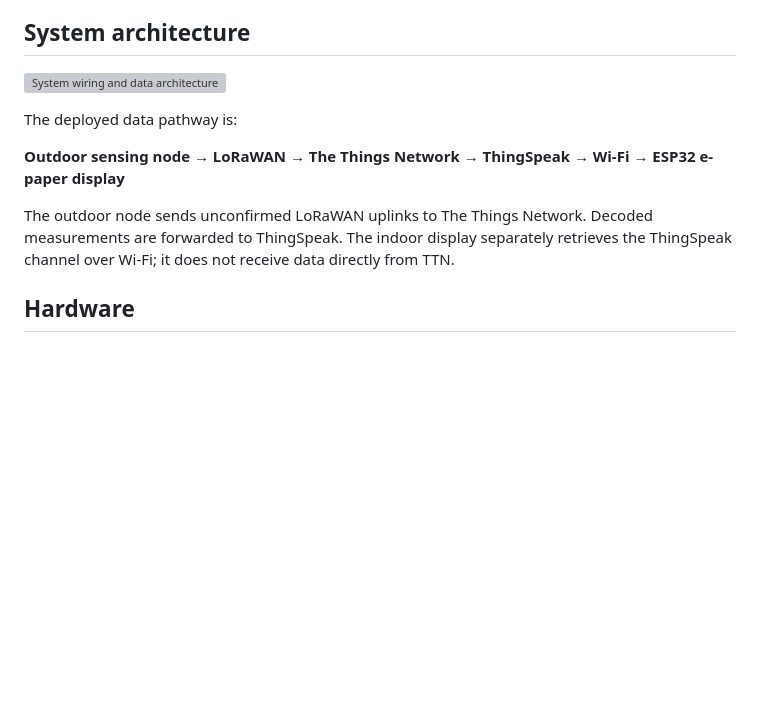
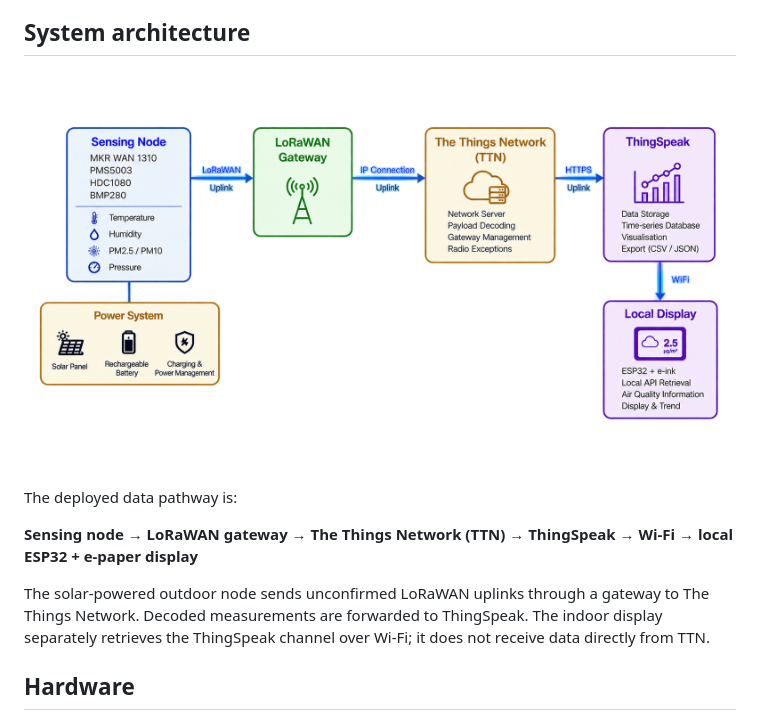
Before and after one commit to minJerrymin/CASA0022-Dissertation, a Markdown page: README.md, the part around the change. GitHub-like rendering; pictures changed too: hardware/system_architecture.png (added); blank space fills up the shorter version; grey boxes are pictures that could not be loaded.

Commit message:
Update README system architecture figure

```diff
--- a/README.md
+++ b/README.md
@@ -10,13 +10,13 @@ The prototype demonstrates conditional viability rather than reference-grade per
 
 ## System architecture
 
-![System wiring and data architecture](hardware/system_wiring_architecture.png)
+![Final system architecture and data pathway](hardware/system_architecture.png)
 
 The deployed data pathway is:
 
-**Outdoor sensing node → LoRaWAN → The Things Network → ThingSpeak → Wi-Fi → ESP32 e-paper display**
+**Sensing node → LoRaWAN gateway → The Things Network (TTN) → ThingSpeak → Wi-Fi → local ESP32 + e-paper display**
 
-The outdoor node sends unconfirmed LoRaWAN uplinks to The Things Network. Decoded measurements are forwarded to ThingSpeak. The indoor display separately retrieves the ThingSpeak channel over Wi-Fi; it does not receive data directly from TTN.
+The solar-powered outdoor node sends unconfirmed LoRaWAN uplinks through a gateway to The Things Network. Decoded measurements are forwarded to ThingSpeak. The indoor display separately retrieves the ThingSpeak channel over Wi-Fi; it does not receive data directly from TTN.
 
 ## Hardware
 
```
